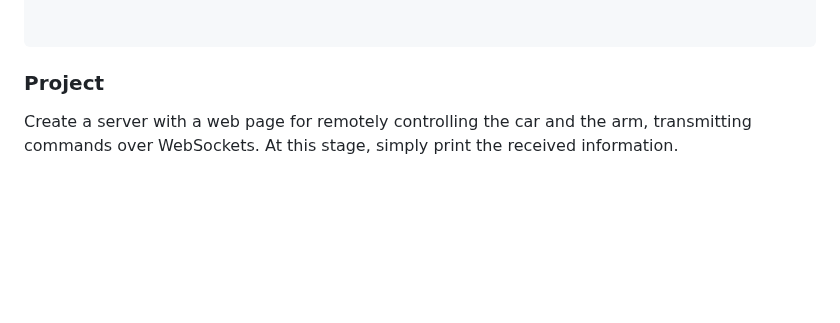
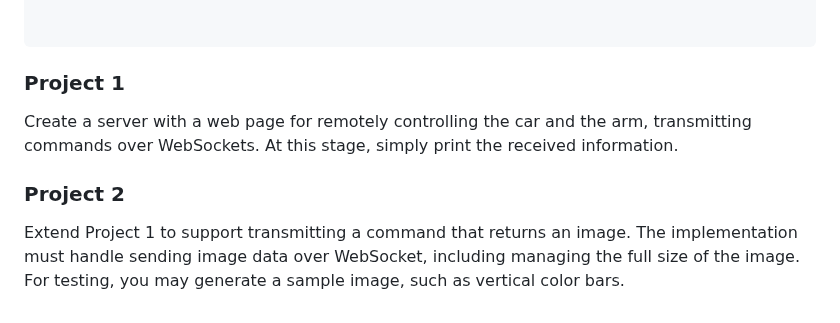
Before and after one commit to GerardoMunoz/embedded, a Markdown page: Websocket.md, the part around the change. Rendered like a GitHub page; blank space fills up the shorter version.

````diff
--- a/Websocket.md
+++ b/Websocket.md
@@ -477,6 +477,10 @@ while True:
 
 
 ```
-### Project
+### Project 1
 
 Create a server with a web page for remotely controlling the car and the arm, transmitting commands over WebSockets. At this stage, simply print the received information.
+
+### Project 2
+
+Extend Project 1 to support transmitting a command that returns an image. The implementation must handle sending image data over WebSocket, including managing the full size of the image. For testing, you may generate a sample image, such as vertical color bars.
````
